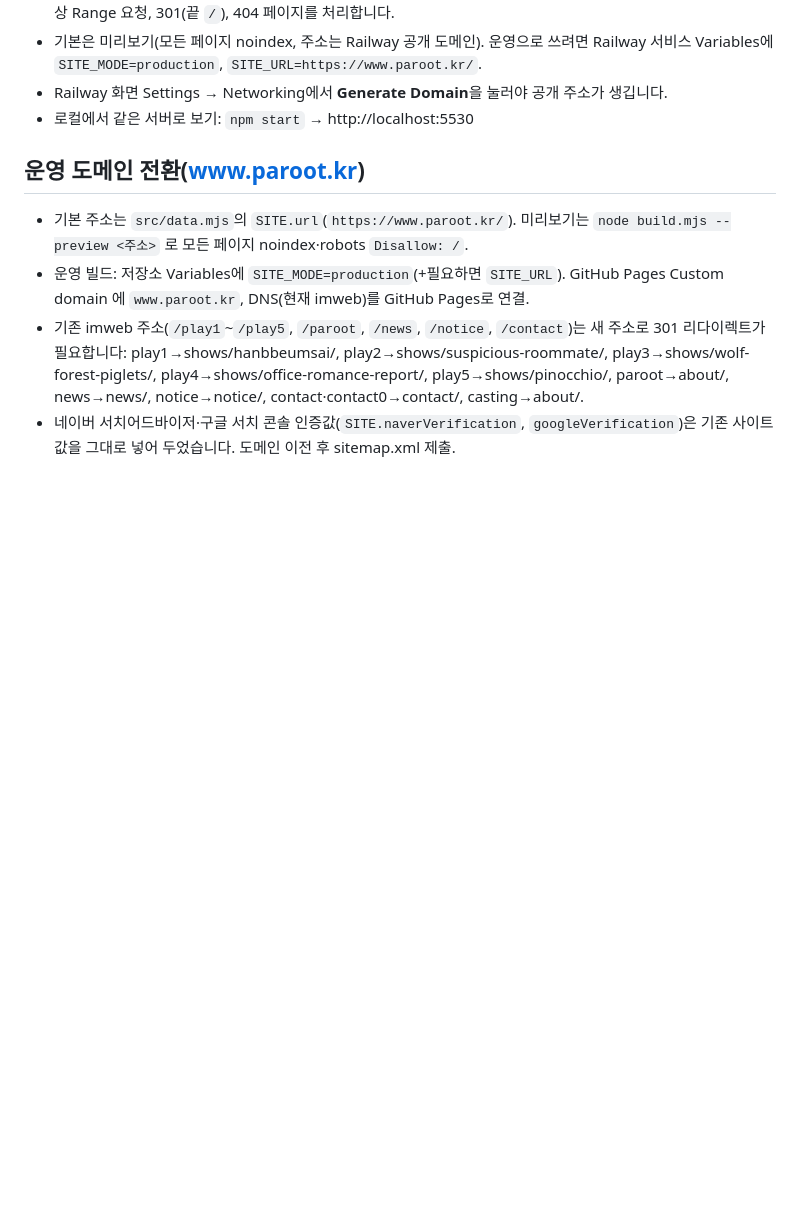
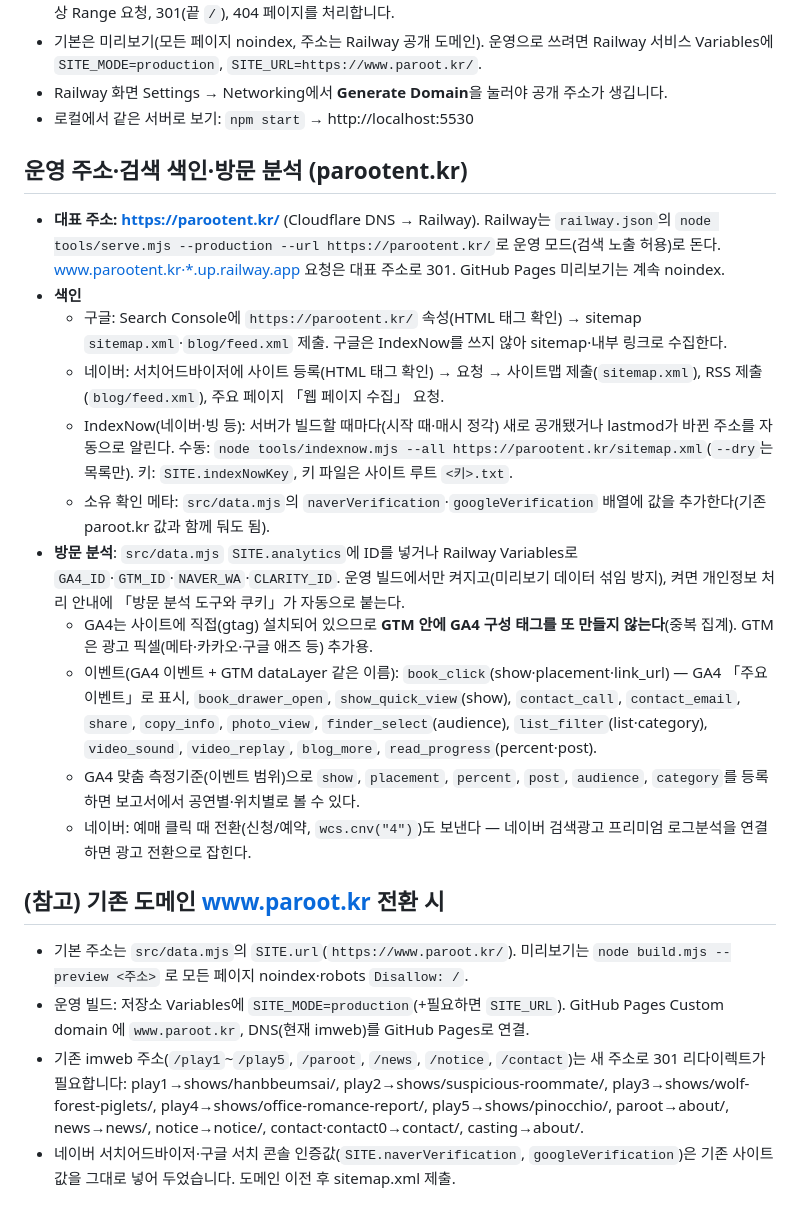
Before and after one commit to zzangusz-art/paroot-preview, a Markdown page: README.md, the part around the change. GitHub-like rendering; blank space fills up the shorter version.

Commit message:
사이트 수정 2026-10-27 (자동 배포)
README.md

Co-Authored-By: Claude Opus 5.5 <noreply@anthropic.com>

```diff
--- a/README.md
+++ b/README.md
@@ -70,7 +70,20 @@ GitHub Actions가 **매일 09:05 · 13:05 · 18:05(KST)** 에 `_topics.json`의
 - Railway 화면 Settings → Networking에서 **Generate Domain**을 눌러야 공개 주소가 생깁니다.
 - 로컬에서 같은 서버로 보기: `npm start` → http://localhost:5530
 
-## 운영 도메인 전환(www.paroot.kr)
+## 운영 주소·검색 색인·방문 분석 (parootent.kr)
+- **대표 주소: https://parootent.kr/** (Cloudflare DNS → Railway). Railway는 `railway.json`의 `node tools/serve.mjs --production --url https://parootent.kr/`로 운영 모드(검색 노출 허용)로 돈다. www.parootent.kr·*.up.railway.app 요청은 대표 주소로 301. GitHub Pages 미리보기는 계속 noindex.
+- **색인**
+  - 구글: Search Console에 `https://parootent.kr/` 속성(HTML 태그 확인) → sitemap `sitemap.xml`·`blog/feed.xml` 제출. 구글은 IndexNow를 쓰지 않아 sitemap·내부 링크로 수집한다.
+  - 네이버: 서치어드바이저에 사이트 등록(HTML 태그 확인) → 요청 → 사이트맵 제출(`sitemap.xml`), RSS 제출(`blog/feed.xml`), 주요 페이지 「웹 페이지 수집」 요청.
+  - IndexNow(네이버·빙 등): 서버가 빌드할 때마다(시작 때·매시 정각) 새로 공개됐거나 lastmod가 바뀐 주소를 자동으로 알린다. 수동: `node tools/indexnow.mjs --all https://parootent.kr/sitemap.xml`(`--dry`는 목록만). 키: `SITE.indexNowKey`, 키 파일은 사이트 루트 `<키>.txt`.
+  - 소유 확인 메타: `src/data.mjs`의 `naverVerification`·`googleVerification` 배열에 값을 추가한다(기존 paroot.kr 값과 함께 둬도 됨).
+- **방문 분석**: `src/data.mjs` `SITE.analytics`에 ID를 넣거나 Railway Variables로 `GA4_ID`·`GTM_ID`·`NAVER_WA`·`CLARITY_ID`. 운영 빌드에서만 켜지고(미리보기 데이터 섞임 방지), 켜면 개인정보 처리 안내에 「방문 분석 도구와 쿠키」가 자동으로 붙는다.
+  - GA4는 사이트에 직접(gtag) 설치되어 있으므로 **GTM 안에 GA4 구성 태그를 또 만들지 않는다**(중복 집계). GTM은 광고 픽셀(메타·카카오·구글 애즈 등) 추가용.
+  - 이벤트(GA4 이벤트 + GTM dataLayer 같은 이름): `book_click`(show·placement·link_url) — GA4 「주요 이벤트」로 표시, `book_drawer_open`, `show_quick_view`(show), `contact_call`, `contact_email`, `share`, `copy_info`, `photo_view`, `finder_select`(audience), `list_filter`(list·category), `video_sound`, `video_replay`, `blog_more`, `read_progress`(percent·post).
+  - GA4 맞춤 측정기준(이벤트 범위)으로 `show`, `placement`, `percent`, `post`, `audience`, `category`를 등록하면 보고서에서 공연별·위치별로 볼 수 있다.
+  - 네이버: 예매 클릭 때 전환(신청/예약, `wcs.cnv("4")`)도 보낸다 — 네이버 검색광고 프리미엄 로그분석을 연결하면 광고 전환으로 잡힌다.
+
+## (참고) 기존 도메인 www.paroot.kr 전환 시
 - 기본 주소는 `src/data.mjs`의 `SITE.url`(`https://www.paroot.kr/`). 미리보기는 `node build.mjs --preview <주소>` 로 모든 페이지 noindex·robots `Disallow: /`.
 - 운영 빌드: 저장소 Variables에 `SITE_MODE=production`(+필요하면 `SITE_URL`). GitHub Pages Custom domain 에 `www.paroot.kr`, DNS(현재 imweb)를 GitHub Pages로 연결.
 - 기존 imweb 주소(`/play1`~`/play5`, `/paroot`, `/news`, `/notice`, `/contact`)는 새 주소로 301 리다이렉트가 필요합니다: play1→shows/hanbbeumsai/, play2→shows/suspicious-roommate/, play3→shows/wolf-forest-piglets/, play4→shows/office-romance-report/, play5→shows/pinocchio/, paroot→about/, news→news/, notice→notice/, contact·contact0→contact/, casting→about/.
```
